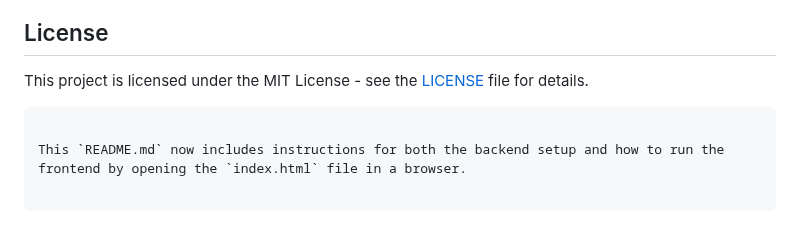
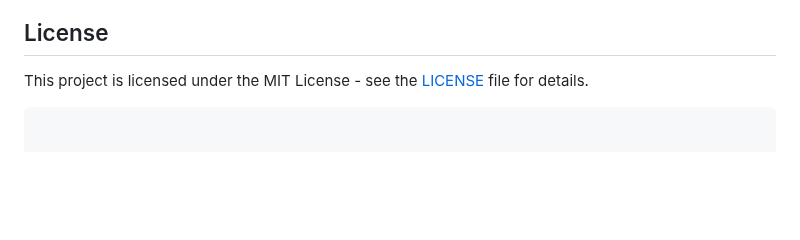
Before and after one commit to satyamrawat625/code-fury, a Markdown page: README.md, the part around the change. Rendered like a GitHub page; blank space fills up the shorter version.

````diff
--- a/README.md
+++ b/README.md
@@ -94,5 +94,3 @@ Alternatively, you can open the `index.html` file directly from your file explor
 
 This project is licensed under the MIT License - see the [LICENSE](LICENSE) file for details.
 ```
-
-This `README.md` now includes instructions for both the backend setup and how to run the frontend by opening the `index.html` file in a browser.
````
